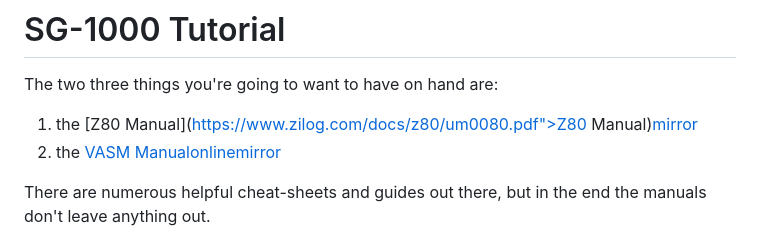
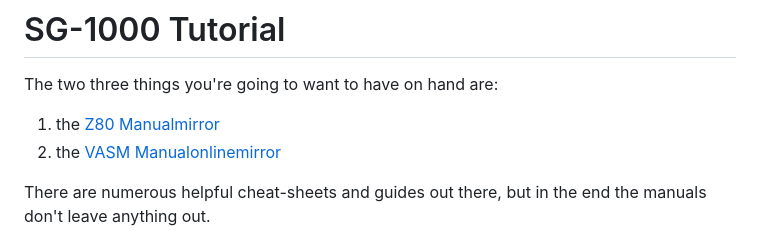
Before and after one commit to Chekr/chekr.github.io, a Markdown page: content/hello_z80.md, the part around the change. Rendered like a GitHub page.

Commit message:
Fixing link typo

```diff
--- a/content/hello_z80.md
+++ b/content/hello_z80.md
@@ -3,7 +3,7 @@
 
 The two three things you're going to want to have on hand are:
 
-1. the [Z80 Manual](https://www.zilog.com/docs/z80/um0080.pdf">Z80 Manual)[mirror](z80_manual.pdf)
+1. the [Z80 Manual](https://www.zilog.com/docs/z80/um0080.pdf)[mirror](z80_manual.pdf)
 2. the [VASM Manual](http://sun.hasenbraten.de/vasm/release/vasm.pdf)[online](http://sun.hasenbraten.de/vasm/release/vasm.html)[mirror](vasm_manual.pdf)
 
 There are numerous helpful cheat-sheets and guides out there, but in the end the manuals don't leave anything out.
```
